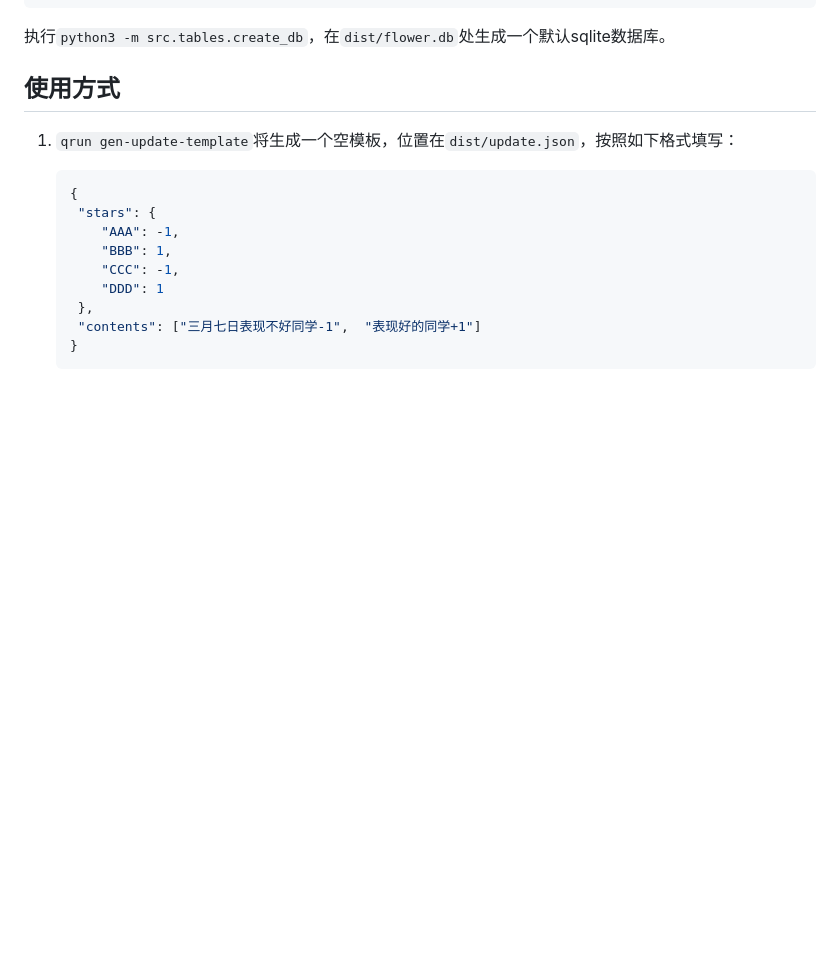
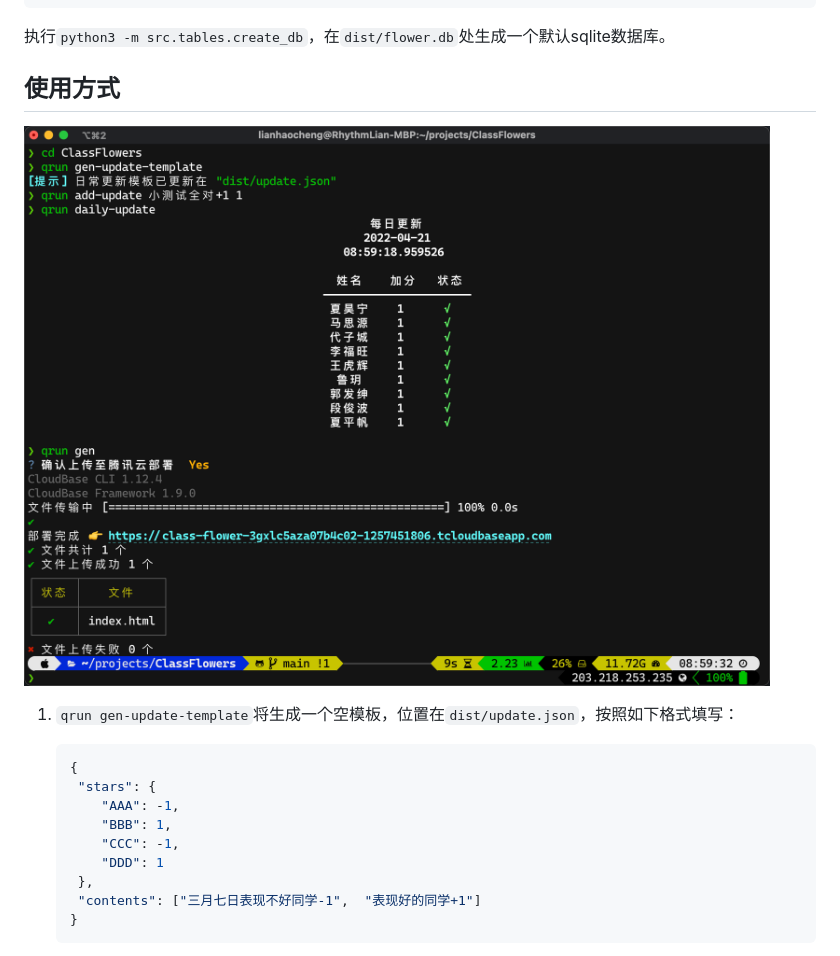
Before and after one commit to Rhythmicc/ClassFlower, a Markdown page: README.md, the part around the change. GitHub-like rendering; pictures changed too: dist/show.png (added); blank space fills up the shorter version.

````diff
--- a/README.md
+++ b/README.md
@@ -33,6 +33,8 @@ pip3 install -r requirements.txt
 
 ## 使用方式
 
+![](./dist/show.png)
+
 1. `qrun gen-update-template`将生成一个空模板，位置在`dist/update.json`，按照如下格式填写：
 
    ```json
````
